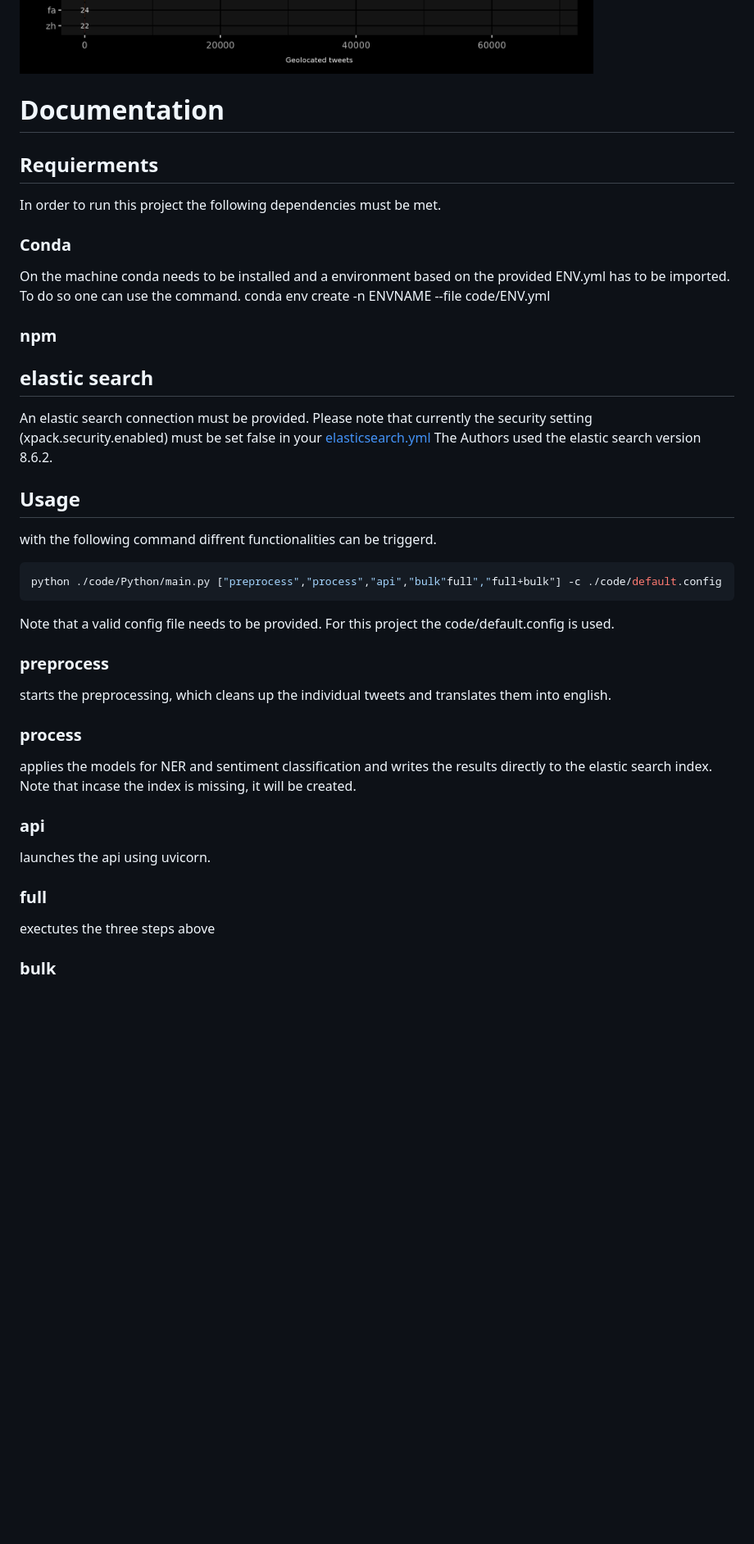
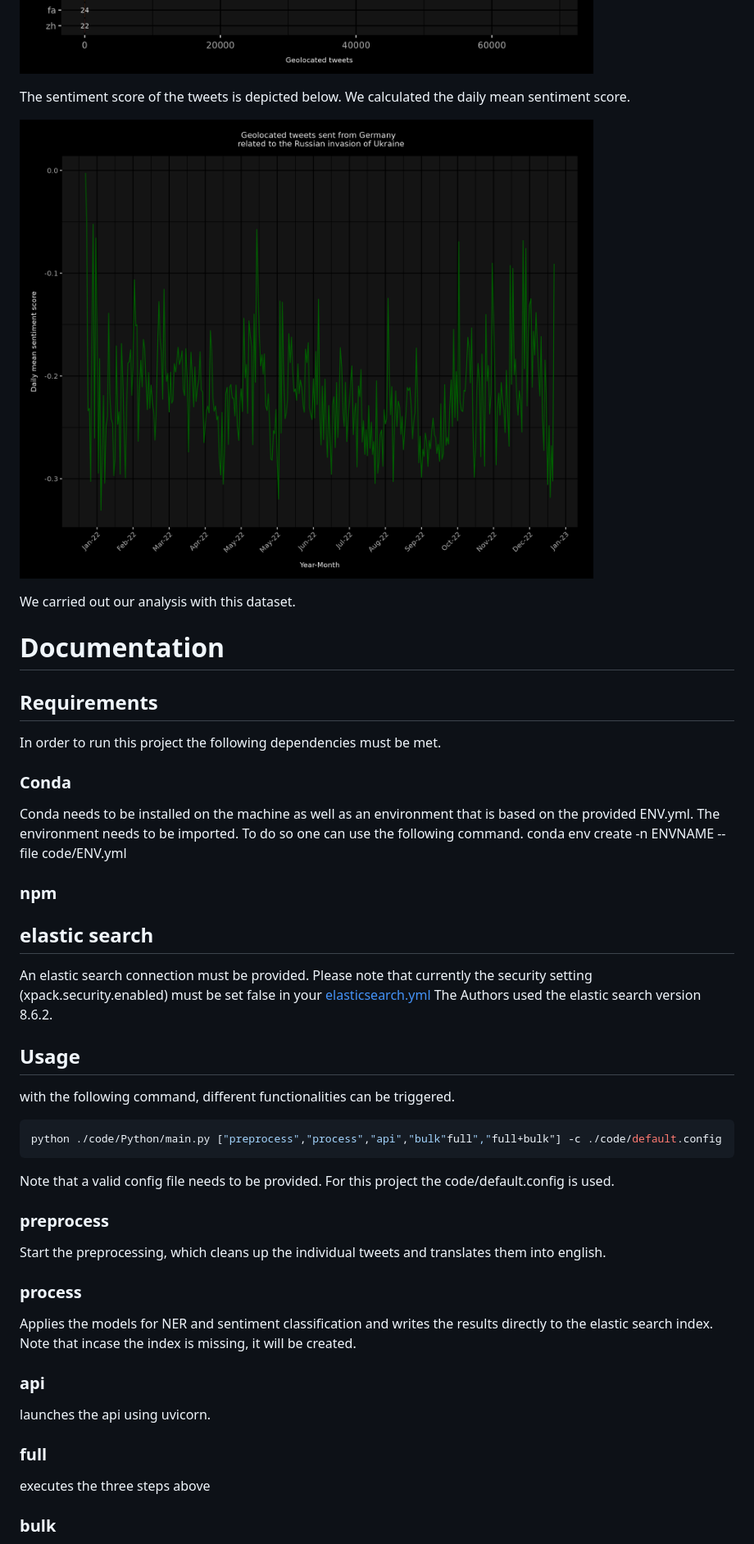
Before and after one commit to itisacloud/IDSTA22-Team-Heigit, a Markdown page: README.md, the part around the change printed below. Shown: that part at 82% size. Rendered like a GitHub page; blank space fills up the shorter version.

````diff
--- a/README.md
+++ b/README.md
@@ -44,16 +41,24 @@ Most of the tweets were written in german. Nevertheless, we also identified twee
 
 ![My Image](langs.png)
 
+
+The sentiment score of the tweets is depicted below. We calculated the daily mean sentiment score.
+
+![My Image](sent.png)
+
+We carried out our analysis with this dataset.
+
+
 # Documentation
 
-## Requierments
+## Requirements
 
 In order to run this project the following dependencies must be met.
 
 ### Conda
 
-On the machine conda needs to be installed and a environment based on the provided ENV.yml has to be imported.
-To do so one can use the command.
+Conda needs to be installed on the machine as well as an environment that is based on the provided ENV.yml. The environment needs to be imported.
+To do so one can use the following command.
 conda env create -n ENVNAME --file code/ENV.yml
 
 
@@ -67,18 +72,18 @@ The Authors used the elastic search version 8.6.2.
 
 ## Usage
 
-with the following command diffrent functionalities can be triggerd.
+with the following command, different functionalities can be triggered.
 ```console
 python ./code/Python/main.py ["preprocess","process","api","bulk"full","full+bulk"] -c ./code/default.config
 ```
 Note that a valid config file needs to be provided. For this project the code/default.config is used.
 ### preprocess
-starts the preprocessing, which cleans up the individual tweets and translates them into english.
+Start the preprocessing, which cleans up the individual tweets and translates them into english.
 ### process
-applies the models for NER and sentiment classification and writes the results directly to the elastic search index.
+Applies the models for NER and sentiment classification and writes the results directly to the elastic search index.
 Note that incase the index is missing, it will be created.
 ### api
 launches the api using uvicorn.
 ### full
-exectutes the three steps above
+executes the three steps above
 ### bulk
````
Also changed, not shown: other parts of README.md (+1 -4 lines).
